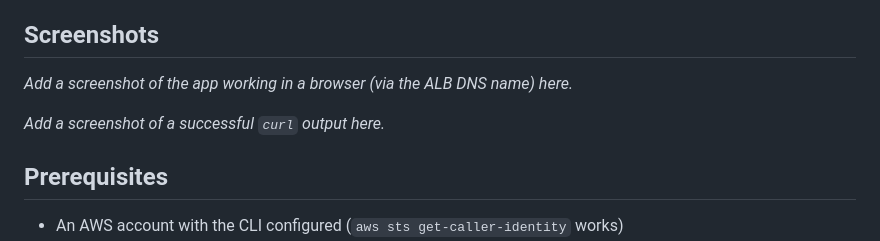
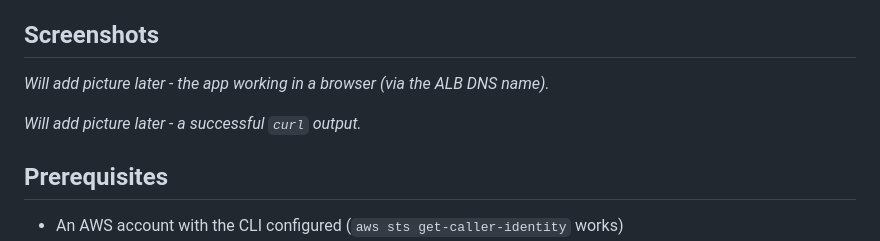
Before and after one commit to yasir-moosa/terraform-ecs-fargate-starter, a Markdown page: README.md, the part around the change. GitHub-like rendering.

```diff
--- a/README.md
+++ b/README.md
@@ -14,9 +14,9 @@ If you're learning Terraform + AWS ECS and want a small, real, working example (
 
 ## Screenshots
 
-*Add a screenshot of the app working in a browser (via the ALB DNS name) here.*
+*Will add picture later - the app working in a browser (via the ALB DNS name).*
 
-*Add a screenshot of a successful `curl` output here.*
+*Will add picture later - a successful `curl` output.*
 
 ## Prerequisites
 
```
